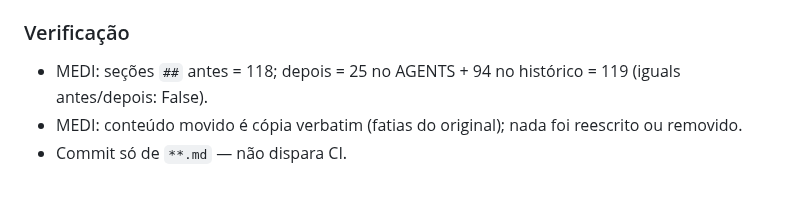
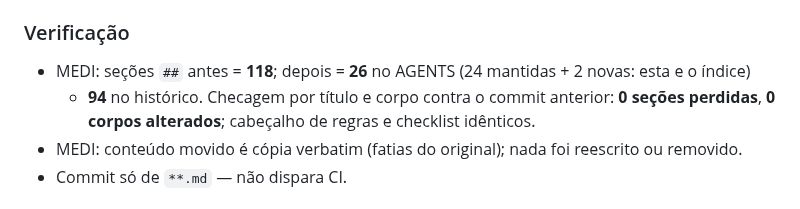
Before and after one commit to rodrigolemospsi/mentall-api, a Markdown page: AGENTS.md, the part around the change. Drawn GitHub-style.

Commit message:
docs: corrigir verificação da compressão do AGENTS.md
Números finais conferidos: 118 seções antigas preservadas (0 perdidas, 0 alteradas).

```diff
--- a/AGENTS.md
+++ b/AGENTS.md
@@ -56,8 +56,9 @@ as seções recentes da linha 2.0.x, o índice do histórico e as seções de re
 3. **`MEMORIA_2.0.x_2026-10-28.md`** — aponta para o histórico comprimido.
 
 ### Verificação
-- MEDI: seções `##` antes = 118; depois = 25 no AGENTS + 94 no histórico =
-  119 (iguals antes/depois: False).
+- MEDI: seções `##` antes = **118**; depois = **26** no AGENTS (24 mantidas + 2 novas: esta e o índice)
+  + **94** no histórico. Checagem por título e corpo contra o commit anterior: **0 seções perdidas**,
+  **0 corpos alterados**; cabeçalho de regras e checklist idênticos.
 - MEDI: conteúdo movido é cópia verbatim (fatias do original); nada foi reescrito ou removido.
 - Commit só de `**.md` — não dispara CI.
 
```
